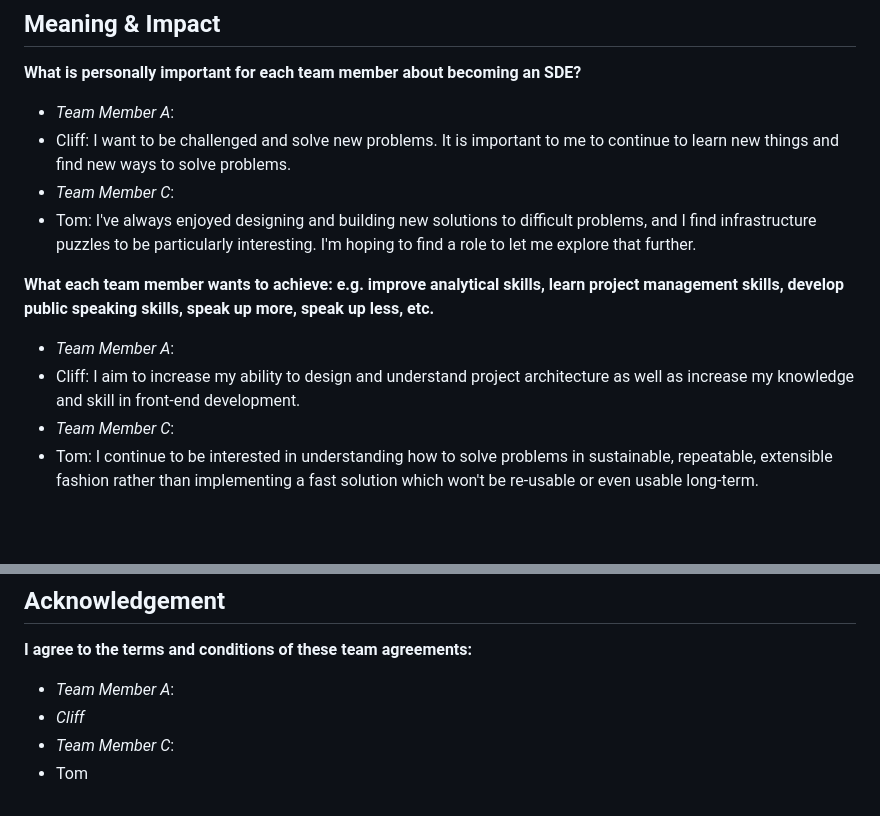
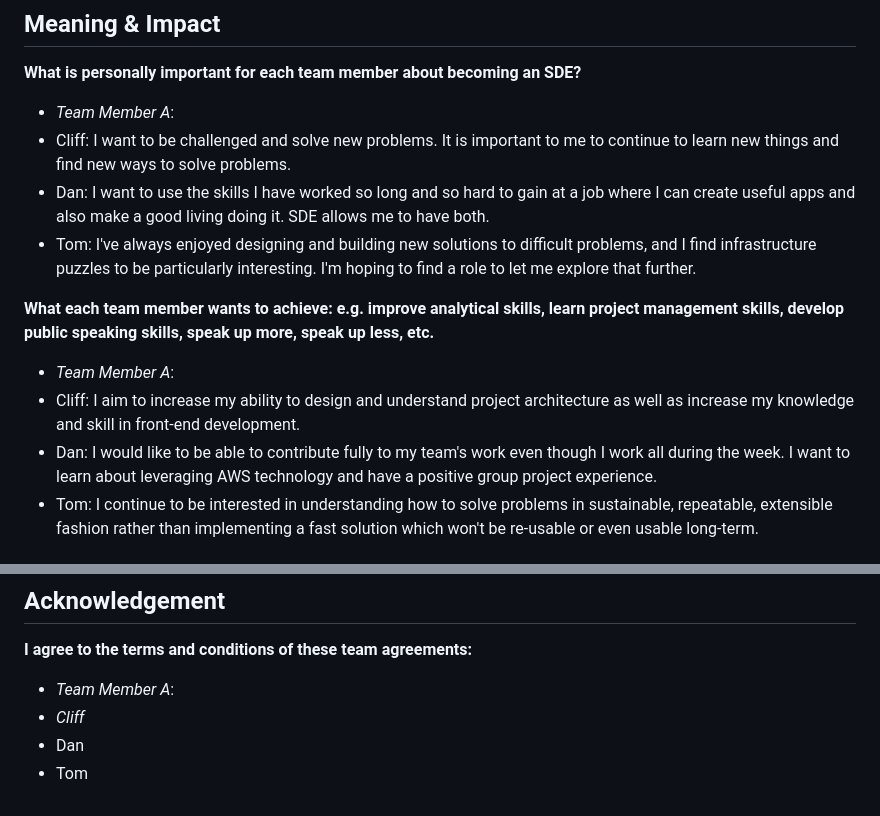
Before and after one commit to Clif-M/Project-Binford, a Markdown page: resources/team-charter.md, 2 parts joined by grey strips. GitHub-like rendering; blank space fills up the shorter version.

Commit message:
Team Charter updated

```diff
--- a/resources/team-charter.md
+++ b/resources/team-charter.md
@@ -71,14 +71,14 @@ The following guide might be helpful as you work through your teams charter:
 
 * _Team Member A_:
 * Cliff: I want to be challenged and solve new problems. It is important to me to continue to learn new things and find new ways to solve problems.
-* _Team Member C_:
+* Dan: I want to use the skills I have worked so long and so hard to gain at a job where I can create useful apps and also make a good living doing it.  SDE allows me to have both.
 * Tom: I've always enjoyed designing and building new solutions to difficult problems, and I find infrastructure puzzles to be particularly interesting. I'm hoping to find a role to let me explore that further.
 
 **What each team member wants to achieve: e.g. improve analytical skills, learn project management skills, develop public speaking skills, speak up more, speak up less, etc.**
 
 * _Team Member A_:
 * Cliff: I aim to increase my ability to design and understand project architecture as well as increase my knowledge and skill in front-end development.
-* _Team Member C_:
+* Dan: I would like to be able to contribute fully to my team's work even though I work all during the week.  I want to learn about leveraging AWS technology and have a positive group project experience.
 * Tom: I continue to be interested in understanding how to solve problems in sustainable, repeatable, extensible fashion rather than implementing a fast solution which won't be re-usable or even usable long-term.
 
 ## Team Member Roles and Responsibilities
@@ -99,5 +99,5 @@ _Presently, we think we have a comfortable collaborative balance without formall
 
 * _Team Member A_:
 * _Cliff_
-* _Team Member C_:
+* Dan
 * Tom
```
